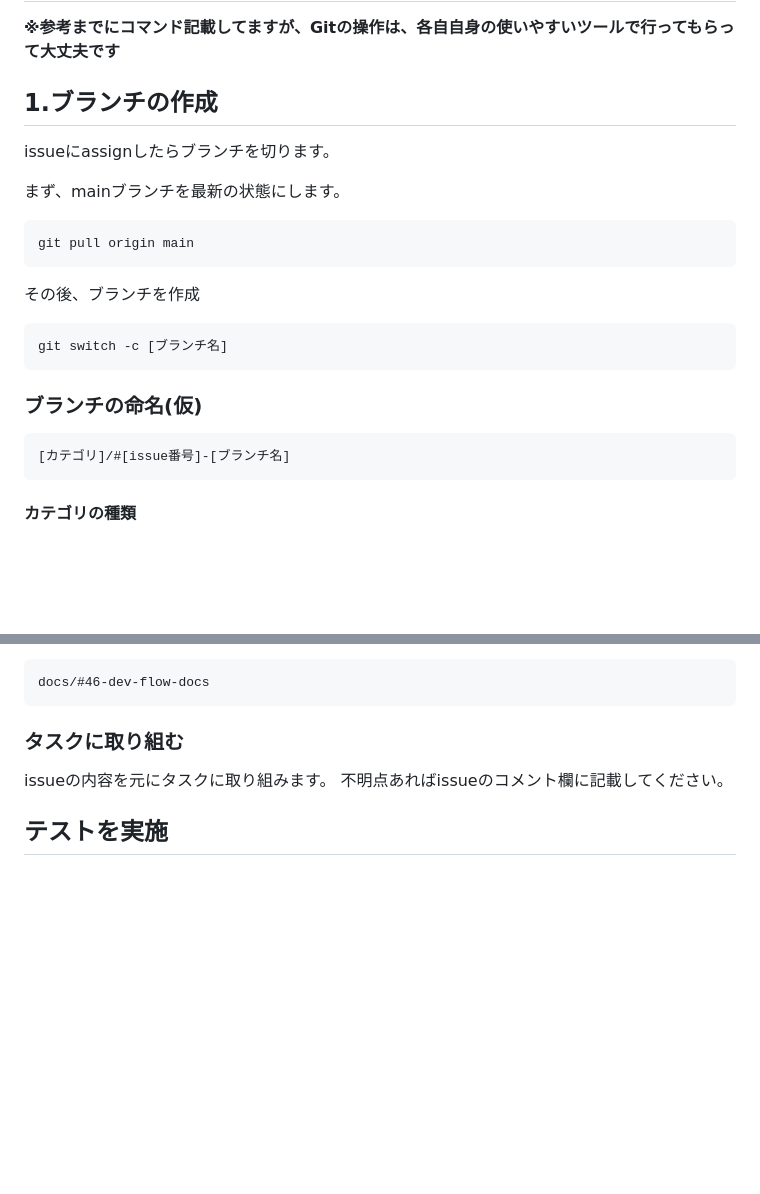
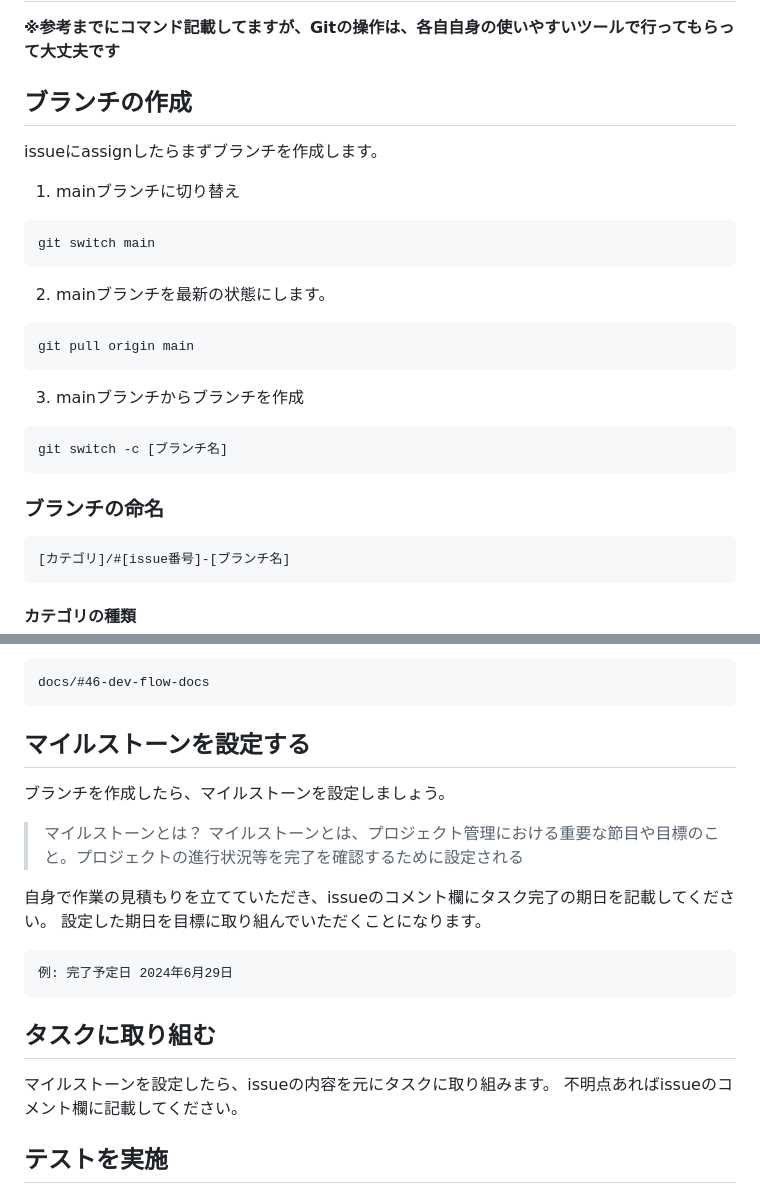
Before and after one commit to sns-archive/sns-archive-viewer, a Markdown page: docs/getting-started/team_dev_flow.md, 2 parts joined by grey strips. Drawn GitHub-style; blank space fills up the shorter version.

Commit message:
開発フローのドキュメントにマイルストーンの設定を追加。ブランチ作成に、mainブランチに切り替える説明を追加

````diff
--- a/docs/getting-started/team_dev_flow.md
+++ b/docs/getting-started/team_dev_flow.md
@@ -2,20 +2,25 @@
 **※参考までにコマンド記載してますが、Gitの操作は、各自自身の使いやすいツールで行ってもらって大丈夫です**
 
 
-## 1.ブランチの作成
-issueにassignしたらブランチを切ります。
+## ブランチの作成
+issueにassignしたらまずブランチを作成します。
 
-まず、mainブランチを最新の状態にします。
+1. mainブランチに切り替え
+```
+git switch main
+```
+
+2. mainブランチを最新の状態にします。
 ```
 git pull origin main
 ```
 
-その後、ブランチを作成
+3. mainブランチからブランチを作成
 ```
 git switch -c [ブランチ名]
 ```
 
-### ブランチの命名(仮)
+### ブランチの命名
 ```
 [カテゴリ]/#[issue番号]-[ブランチ名]
 ```
@@ -36,8 +41,19 @@ feature/#40-create-memos-api
 docs/#46-dev-flow-docs
 ```
 
-### タスクに取り組む
-issueの内容を元にタスクに取り組みます。
+## マイルストーンを設定する
+ブランチを作成したら、マイルストーンを設定しましょう。
+> マイルストーンとは？
+ マイルストーンとは、プロジェクト管理における重要な節目や目標のこと。プロジェクトの進行状況等を完了を確認するために設定される
+
+自身で作業の見積もりを立てていただき、issueのコメント欄にタスク完了の期日を記載してください。
+設定した期日を目標に取り組んでいただくことになります。
+```
+例: 完了予定日 2024年6月29日
+```
+
+## タスクに取り組む
+マイルストーンを設定したら、issueの内容を元にタスクに取り組みます。
 不明点あればissueのコメント欄に記載してください。
 
 ## テストを実施
````
